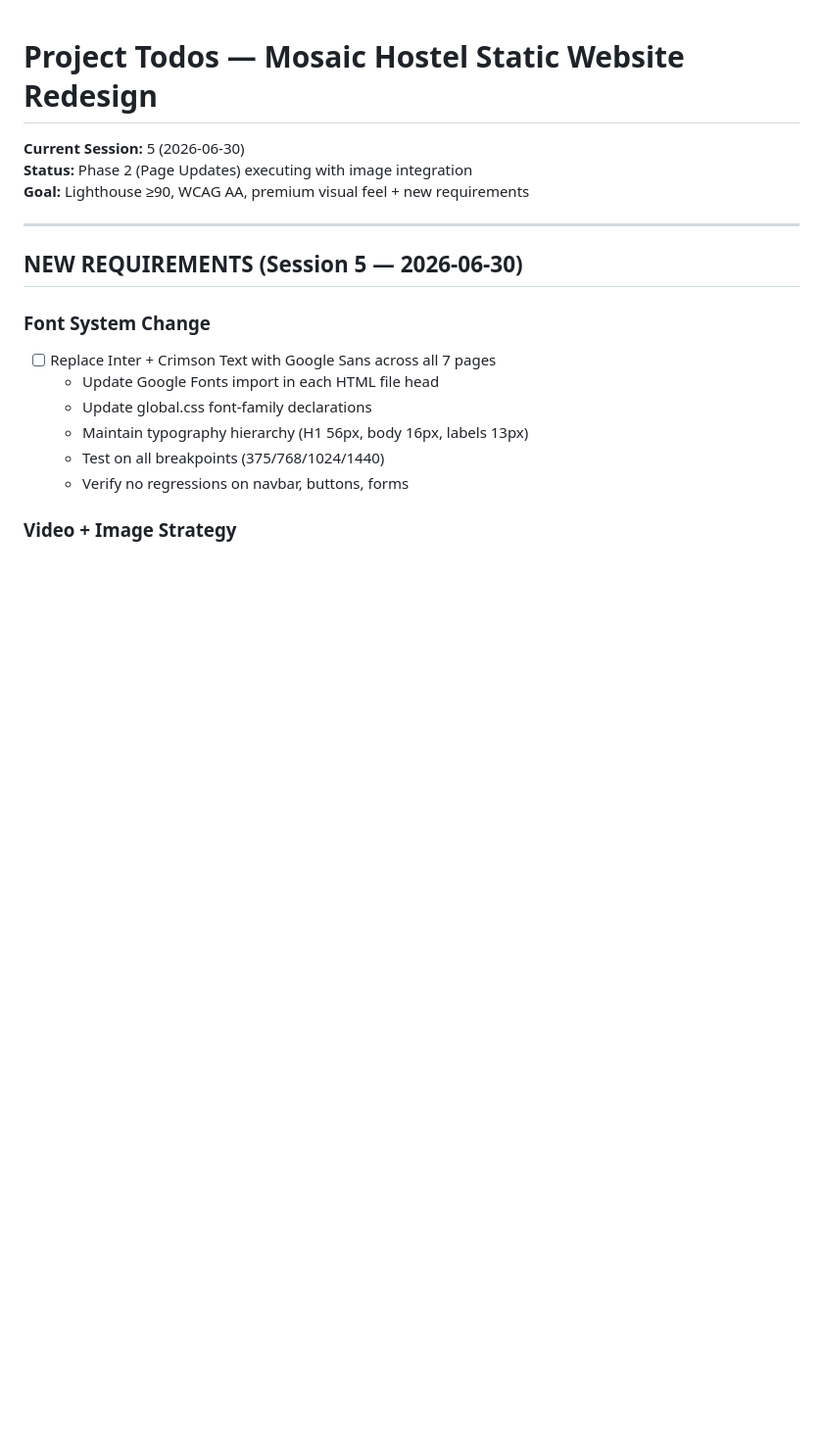
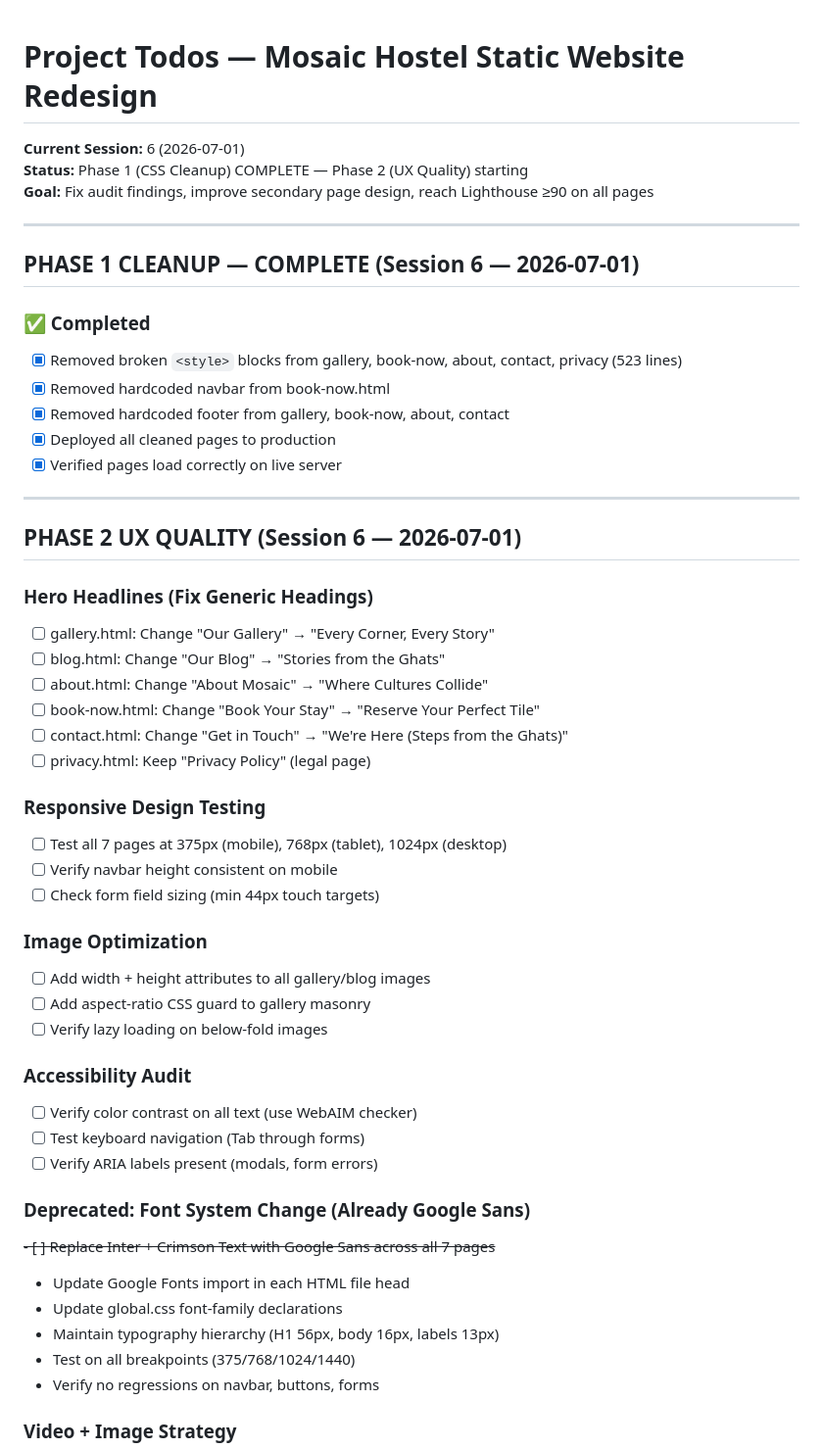
Before and after one commit to mosaichostels/Website, a Markdown page: .claude/todos.md, the part around one of its changes. Shown at 98% size. Rendered like a GitHub page; blank space fills up the shorter version.

```diff
--- a/.claude/todos.md
+++ b/.claude/todos.md
@@ -1,15 +1,49 @@
 # Project Todos — Mosaic Hostel Static Website Redesign
 
-**Current Session:** 5 (2026-06-30)
-**Status:** Phase 2 (Page Updates) executing with image integration
-**Goal:** Lighthouse ≥90, WCAG AA, premium visual feel + new requirements
+**Current Session:** 6 (2026-07-01)
+**Status:** Phase 1 (CSS Cleanup) COMPLETE — Phase 2 (UX Quality) starting
+**Goal:** Fix audit findings, improve secondary page design, reach Lighthouse ≥90 on all pages
 
 ---
 
-## NEW REQUIREMENTS (Session 5 — 2026-06-30)
+## PHASE 1 CLEANUP — COMPLETE (Session 6 — 2026-07-01)
 
-### Font System Change
-- [ ] Replace Inter + Crimson Text with Google Sans across all 7 pages
+### ✅ Completed
+- [x] Removed broken `<style>` blocks from gallery, book-now, about, contact, privacy (523 lines)
+- [x] Removed hardcoded navbar from book-now.html
+- [x] Removed hardcoded footer from gallery, book-now, about, contact
+- [x] Deployed all cleaned pages to production
+- [x] Verified pages load correctly on live server
+
+---
+
+## PHASE 2 UX QUALITY (Session 6 — 2026-07-01)
+
+### Hero Headlines (Fix Generic Headings)
+- [ ] gallery.html: Change "Our Gallery" → "Every Corner, Every Story"
+- [ ] blog.html: Change "Our Blog" → "Stories from the Ghats"
+- [ ] about.html: Change "About Mosaic" → "Where Cultures Collide"
+- [ ] book-now.html: Change "Book Your Stay" → "Reserve Your Perfect Tile"
+- [ ] contact.html: Change "Get in Touch" → "We're Here (Steps from the Ghats)"
+- [ ] privacy.html: Keep "Privacy Policy" (legal page)
+
+### Responsive Design Testing
+- [ ] Test all 7 pages at 375px (mobile), 768px (tablet), 1024px (desktop)
+- [ ] Verify navbar height consistent on mobile
+- [ ] Check form field sizing (min 44px touch targets)
+
+### Image Optimization
+- [ ] Add width + height attributes to all gallery/blog images
+- [ ] Add aspect-ratio CSS guard to gallery masonry
+- [ ] Verify lazy loading on below-fold images
+
+### Accessibility Audit
+- [ ] Verify color contrast on all text (use WebAIM checker)
+- [ ] Test keyboard navigation (Tab through forms)
+- [ ] Verify ARIA labels present (modals, form errors)
+
+### Deprecated: Font System Change (Already Google Sans)
+~~- [ ] Replace Inter + Crimson Text with Google Sans across all 7 pages~~
   - Update Google Fonts import in each HTML file head
   - Update global.css font-family declarations
   - Maintain typography hierarchy (H1 56px, body 16px, labels 13px)
```
Also changed, not shown: other parts of .claude/todos.md (+13 -4 lines), .claude/context.md (+5 -5 lines).
